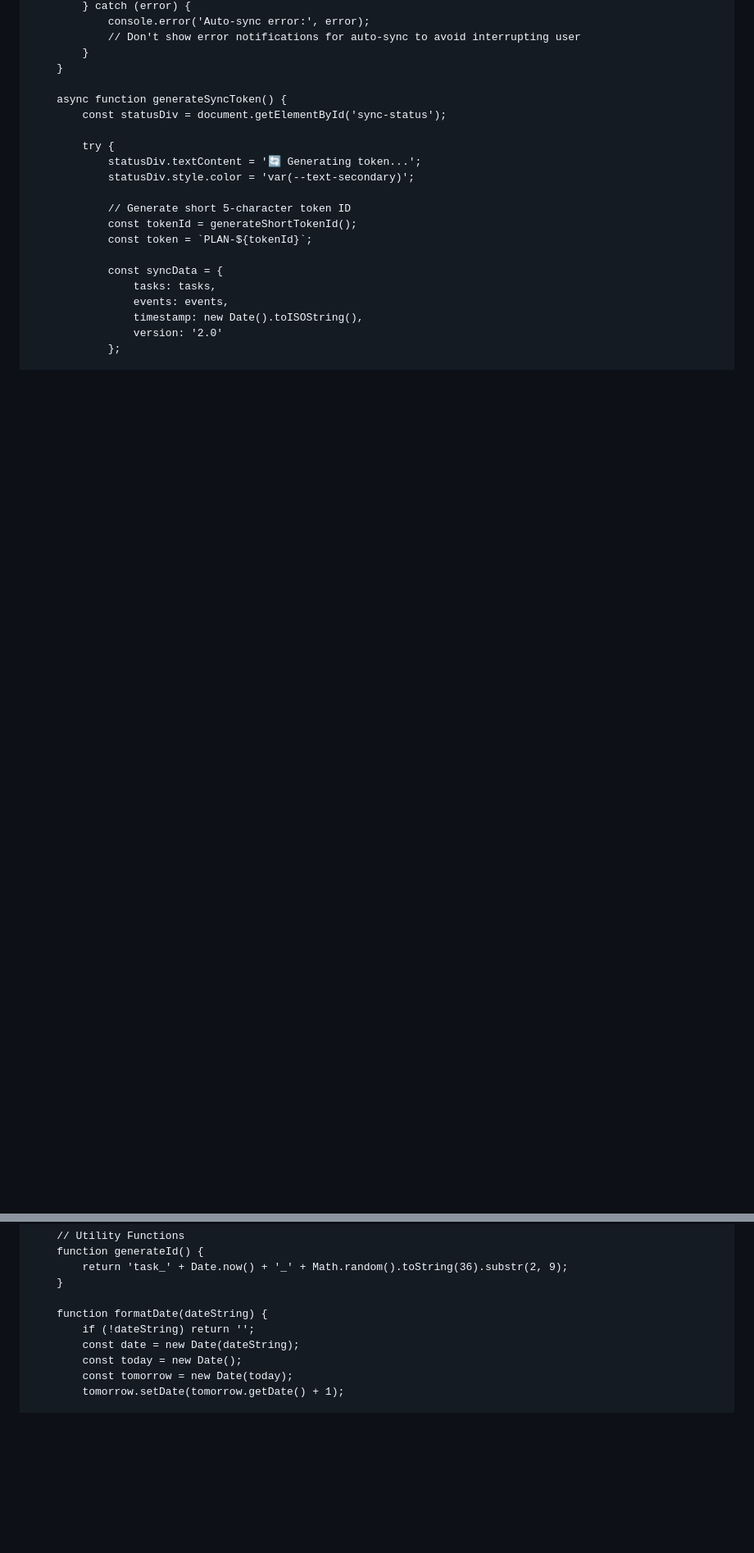
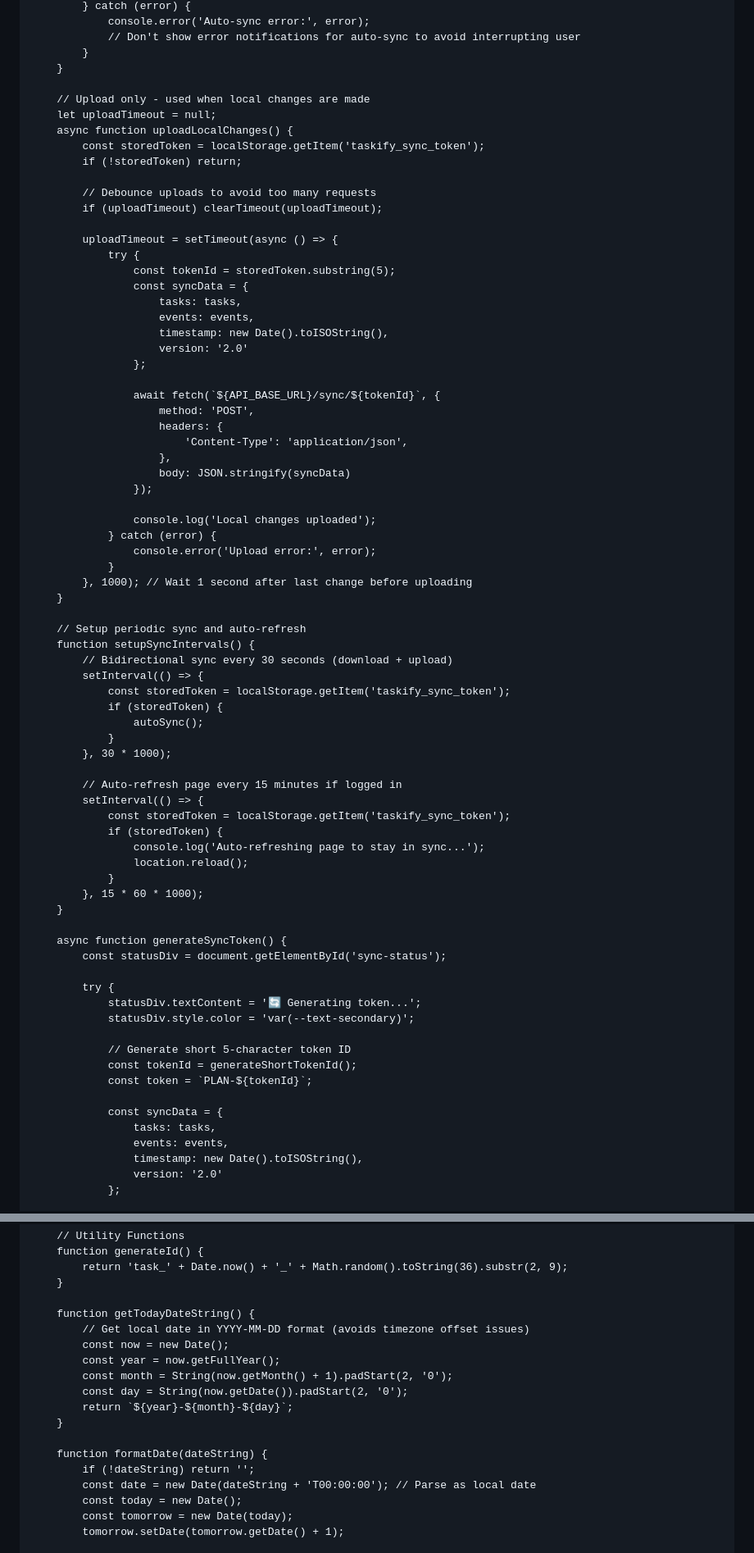
Before and after one commit to jdudgeon1993/Personal-Calendar, a Markdown page: README.md, 2 parts joined by grey strips. Shown at 82% size. Drawn GitHub-style; blank space fills up the shorter version.

```diff
--- a/README.md
+++ b/README.md
@@ -2165,6 +2233,60 @@
                 console.error('Auto-sync error:', error);
                 // Don't show error notifications for auto-sync to avoid interrupting user
             }
+        }
+
+        // Upload only - used when local changes are made
+        let uploadTimeout = null;
+        async function uploadLocalChanges() {
+            const storedToken = localStorage.getItem('taskify_sync_token');
+            if (!storedToken) return;
+
+            // Debounce uploads to avoid too many requests
+            if (uploadTimeout) clearTimeout(uploadTimeout);
+
+            uploadTimeout = setTimeout(async () => {
+                try {
+                    const tokenId = storedToken.substring(5);
+                    const syncData = {
+                        tasks: tasks,
+                        events: events,
+                        timestamp: new Date().toISOString(),
+                        version: '2.0'
+                    };
+
+                    await fetch(`${API_BASE_URL}/sync/${tokenId}`, {
+                        method: 'POST',
+                        headers: {
+                            'Content-Type': 'application/json',
+                        },
+                        body: JSON.stringify(syncData)
+                    });
+
+                    console.log('Local changes uploaded');
+                } catch (error) {
+                    console.error('Upload error:', error);
+                }
+            }, 1000); // Wait 1 second after last change before uploading
+        }
+
+        // Setup periodic sync and auto-refresh
+        function setupSyncIntervals() {
+            // Bidirectional sync every 30 seconds (download + upload)
+            setInterval(() => {
+                const storedToken = localStorage.getItem('taskify_sync_token');
+                if (storedToken) {
+                    autoSync();
+                }
+            }, 30 * 1000);
+
+            // Auto-refresh page every 15 minutes if logged in
+            setInterval(() => {
+                const storedToken = localStorage.getItem('taskify_sync_token');
+                if (storedToken) {
+                    console.log('Auto-refreshing page to stay in sync...');
+                    location.reload();
+                }
+            }, 15 * 60 * 1000);
         }
 
         async function generateSyncToken() {
@@ -2352,9 +2474,18 @@
             return 'task_' + Date.now() + '_' + Math.random().toString(36).substr(2, 9);
         }
 
+        function getTodayDateString() {
+            // Get local date in YYYY-MM-DD format (avoids timezone offset issues)
+            const now = new Date();
+            const year = now.getFullYear();
+            const month = String(now.getMonth() + 1).padStart(2, '0');
+            const day = String(now.getDate()).padStart(2, '0');
+            return `${year}-${month}-${day}`;
+        }
+
         function formatDate(dateString) {
             if (!dateString) return '';
-            const date = new Date(dateString);
+            const date = new Date(dateString + 'T00:00:00'); // Parse as local date
             const today = new Date();
             const tomorrow = new Date(today);
             tomorrow.setDate(tomorrow.getDate() + 1);
```
Also changed, not shown: other parts of README.md (+82 -14 lines).
